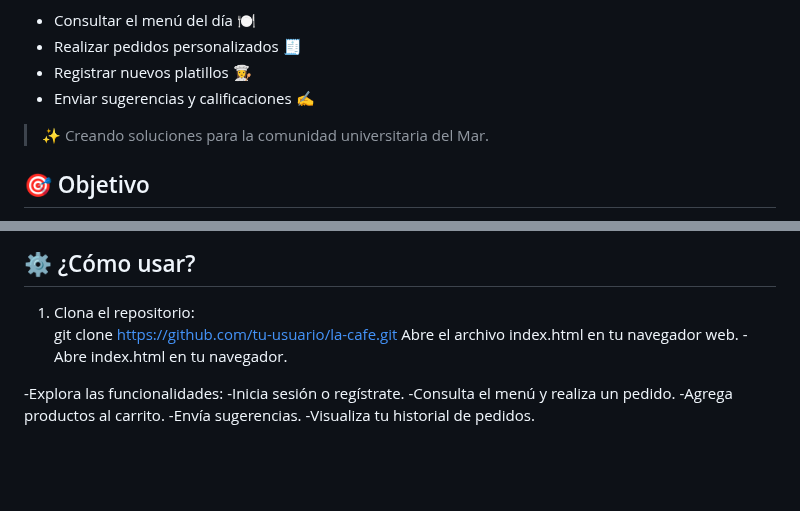
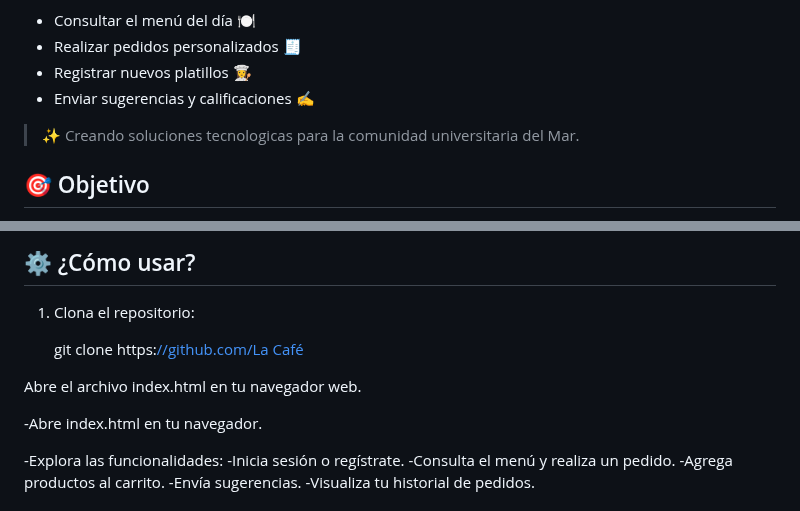
Before and after one commit to Heriberthou/ProyectoTW, a Markdown page: README.md, 2 parts joined by grey strips. Rendered like a GitHub page; blank space fills up the shorter version.

```diff
--- a/README.md
+++ b/README.md
@@ -8,7 +8,7 @@ Con este sistema puedes:
 - Registrar nuevos platillos 👩‍🍳
 - Enviar sugerencias y calificaciones ✍️
 
-> ✨ Creando soluciones para la comunidad universitaria del Mar.
+> ✨ Creando soluciones tecnologicas para la comunidad universitaria del Mar.
 
 
 ## 🎯 Objetivo
@@ -158,8 +158,11 @@ Ofrecer una herramienta digital intuitiva, visual y funcional que facilite el pr
 ## ⚙️ ¿Cómo usar?
 
 1. Clona el repositorio:
-   git clone https://github.com/tu-usuario/la-cafe.git
+
+   git clone https:[//github.com/La Café](https://github.com/Heriberthou/ProyectoTW.git)
+
 Abre el archivo index.html en tu navegador web.
+
 -Abre index.html en tu navegador.
 
 -Explora las funcionalidades:
```
